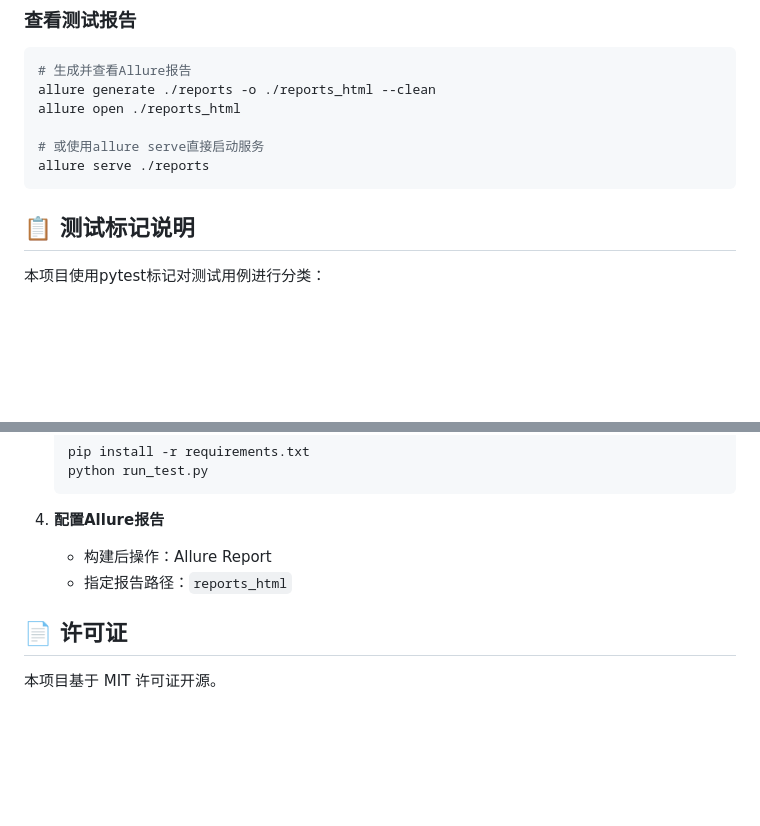
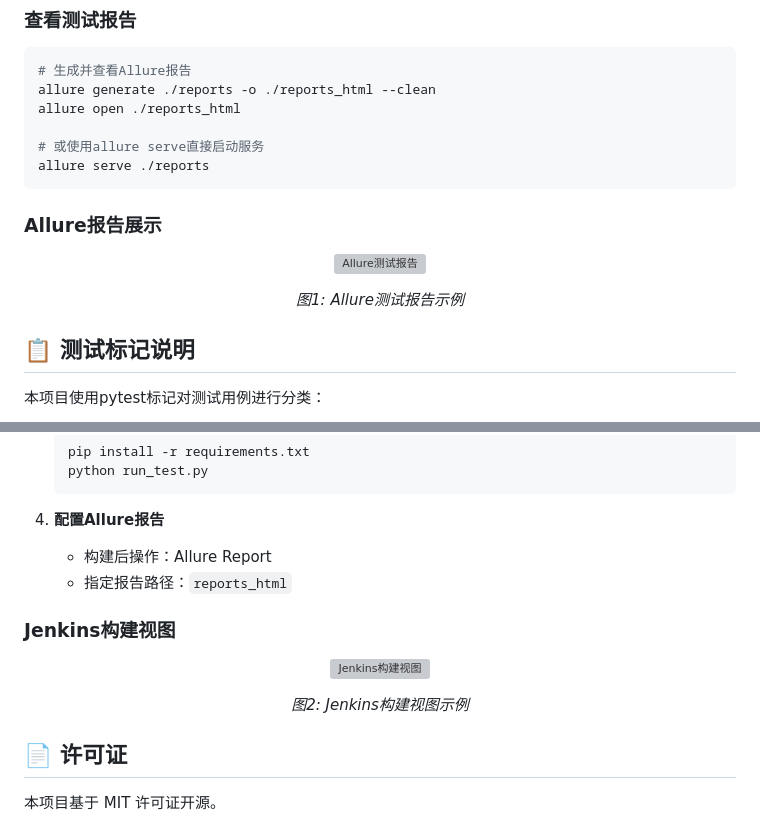
Before and after one commit to internet-snake/student_interface_test, a Markdown page: README.md, 2 parts joined by grey strips. Rendered like a GitHub page; blank space fills up the shorter version; grey boxes are pictures that could not be loaded.

Commit message:
README.md优化

````diff
--- a/README.md
+++ b/README.md
@@ -114,6 +114,14 @@ allure open ./reports_html
 # 或使用allure serve直接启动服务
 allure serve ./reports
 ```
+
+### Allure报告展示
+
+<p align="center">
+  <img src="./docs/images/allure_report.png" alt="Allure测试报告" width="80%">
+</p>
+
+<p align="center"><em>图1: Allure测试报告示例</em></p>
 
 ## 📋 测试标记说明
 
@@ -436,6 +444,14 @@ markers =
    - 构建后操作：Allure Report
    - 指定报告路径：`reports_html`
 
+### Jenkins构建视图
+
+<p align="center">
+  <img src="./docs/images/jenkins_build.png" alt="Jenkins构建视图" width="80%">
+</p>
+
+<p align="center"><em>图2: Jenkins构建视图示例</em></p>
+
 ## 📄 许可证
 
 本项目基于 MIT 许可证开源。
````
